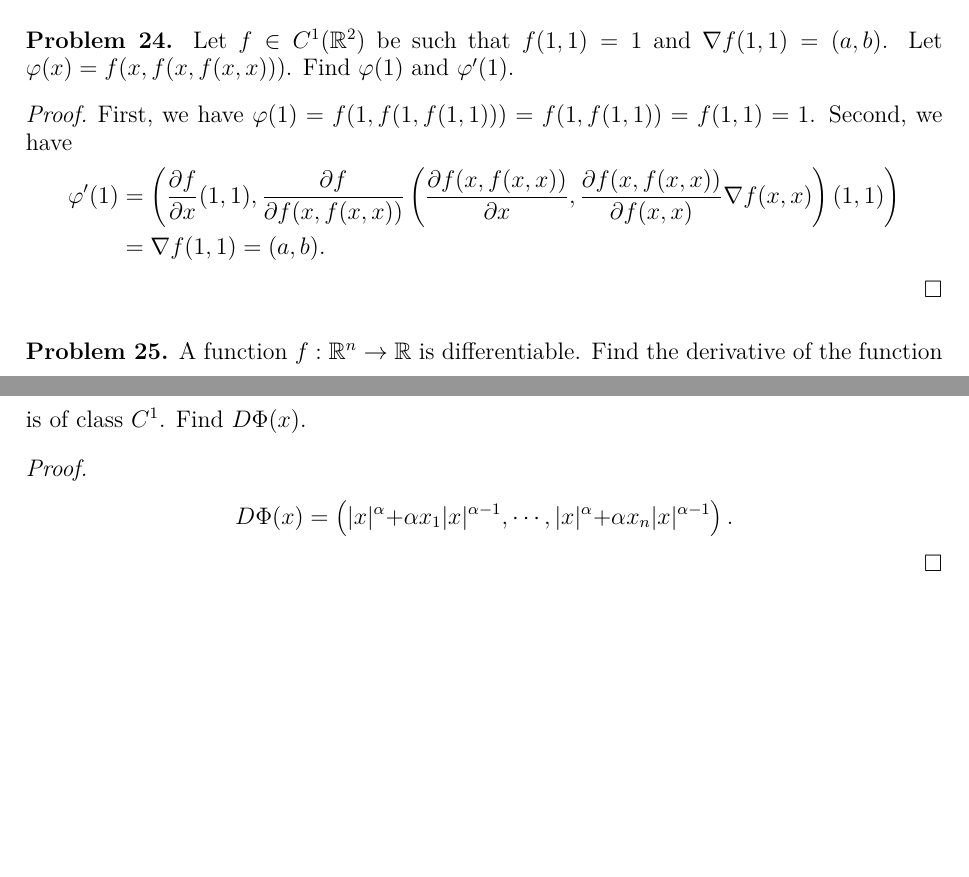
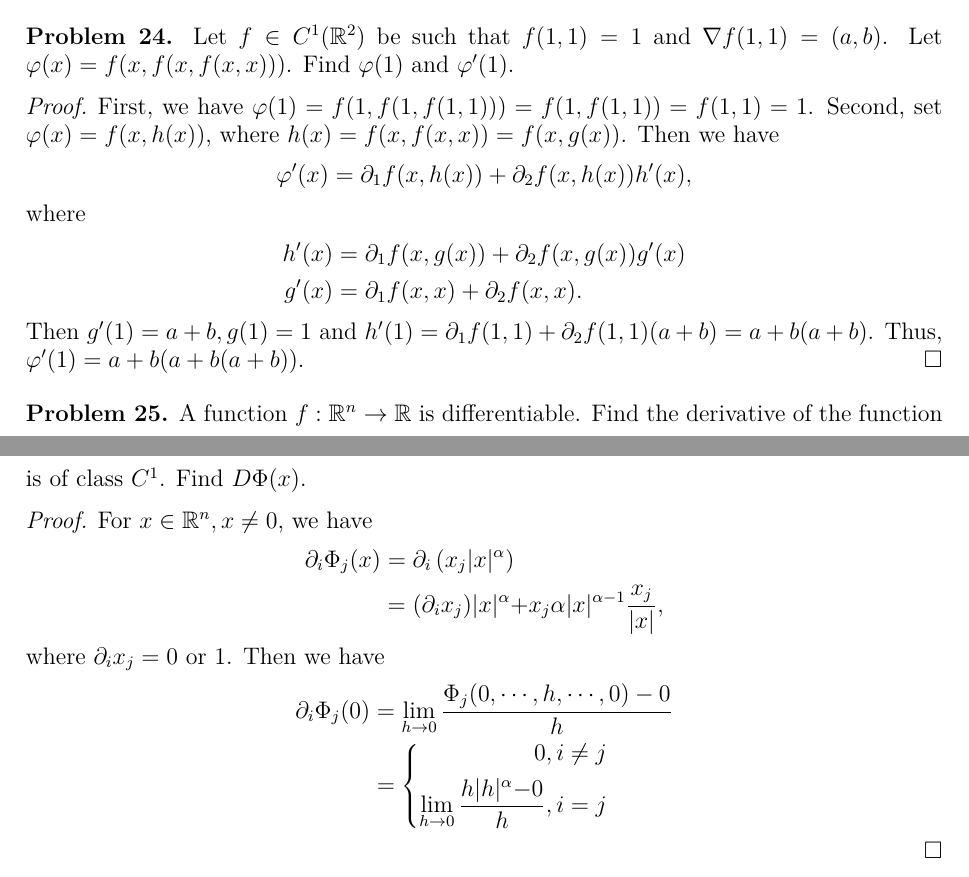
Before and after one commit to zhenyaonu/mathematical-analysis, a LaTeX problem sheet (HW9.tex): two parts of pages 2 and 3 of 5, joined at a grey line, cut so that both start at the same text, the shorter picture padded with empty space. Compiled offline with pdfLaTeX.

Commit message:
Update HW9.tex

```diff
--- a/HW9.tex
+++ b/HW9.tex
@@ -167,11 +167,16 @@ Then we have $\nabla f(0,0) = \left(\frac{\partial f}{\partial x}(0,0), \frac{\p
 Let $f\in C^1(\mathbb{R}^2)$ be such that $f(1,1)=1$ and $\nabla f(1,1)=(a,b)$.
 Let $\varphi(x)=f(x,f(x,f(x,x)))$. Find $\varphi(1)$ and $\varphi'(1)$.
 \begin{proof}
-First, we have $\varphi(1) = f(1,f(1,f(1,1))) = f(1,f(1,1)) = f(1,1) = 1$. Second, we have
+First, we have $\varphi(1) = f(1,f(1,f(1,1))) = f(1,f(1,1)) = f(1,1) = 1$. Second, set $\varphi(x) = f(x, h(x))$, where $h(x) = f(x, f(x,x)) = f(x,g(x))$. Then we have
 \begin{align*}
-    \varphi'(1) & = \left(\frac{\partial f}{\partial x}(1,1), \frac{\partial f}{\partial f(x,f(x,x))} \left(\frac{\partial f(x,f(x,x))}{\partial x}, \frac{\partial f(x,f(x,x))}{\partial f(x,x)} \nabla f(x,x) \right)(1,1) \right) \\
-    & = \nabla f(1,1)=(a,b).
+    \varphi'(x) = \partial_1 f(x, h(x)) + \partial_2 f(x, h(x)) h'(x),
 \end{align*}
+where
+\begin{align*}
+    h'(x) & = \partial_1 f(x,g(x)) + \partial_2 f(x,g(x)) g'(x) \\
+    g'(x) & = \partial_1 f(x,x) + \partial_2 f(x,x) .
+\end{align*}
+Then $g'(1) = a+b, g(1) = 1$ and $h'(1) = \partial_1 f(1,1) + \partial_2 f(1,1) (a+b) =a + b(a+b)$. Thus, $\varphi'(1) = a + b (a + b(a+b))$.
 \end{proof}
 
 \medskip
@@ -218,8 +223,21 @@ $$
 $$
 is of class $C^1$. Find $D\Phi(x)$.
 \begin{proof}
+For $x \in \mathbb{R}^n, x \neq 0$, we have
 \begin{align*}
-    D\Phi(x) & = \left(|x|^\alpha + \alpha x_1 |x|^{\alpha-1}, \cdots, |x|^\alpha + \alpha x_n |x|^{\alpha-1} \right).
+    \partial_i \Phi_j(x) & = \partial_i \left(x_j |x|^\alpha \right)
+    \\
+    & = (\partial_i x_j) |x|^\alpha + x_j \alpha |x|^{\alpha-1} \frac{x_j}{|x|},
+\end{align*}
+where $\partial_i x_j = 0$ or $1$. Then we have
+\begin{align*}
+    \partial_i \Phi_j(0) & = \lim_{h\to 0} \frac{\Phi_j(0,\cdots, h, \cdots, 0) - 0}{h} \\
+    &  = \left\{
+    \begin{aligned}
+        0, i\neq j\\
+        \lim_{h\to 0} \frac{h |h|^\alpha - 0}{h}, i = j
+    \end{aligned}
+    \right.
 \end{align*}
 \end{proof}
 
```
Also changed, not shown: HW9.tex (10 more changed lines).
